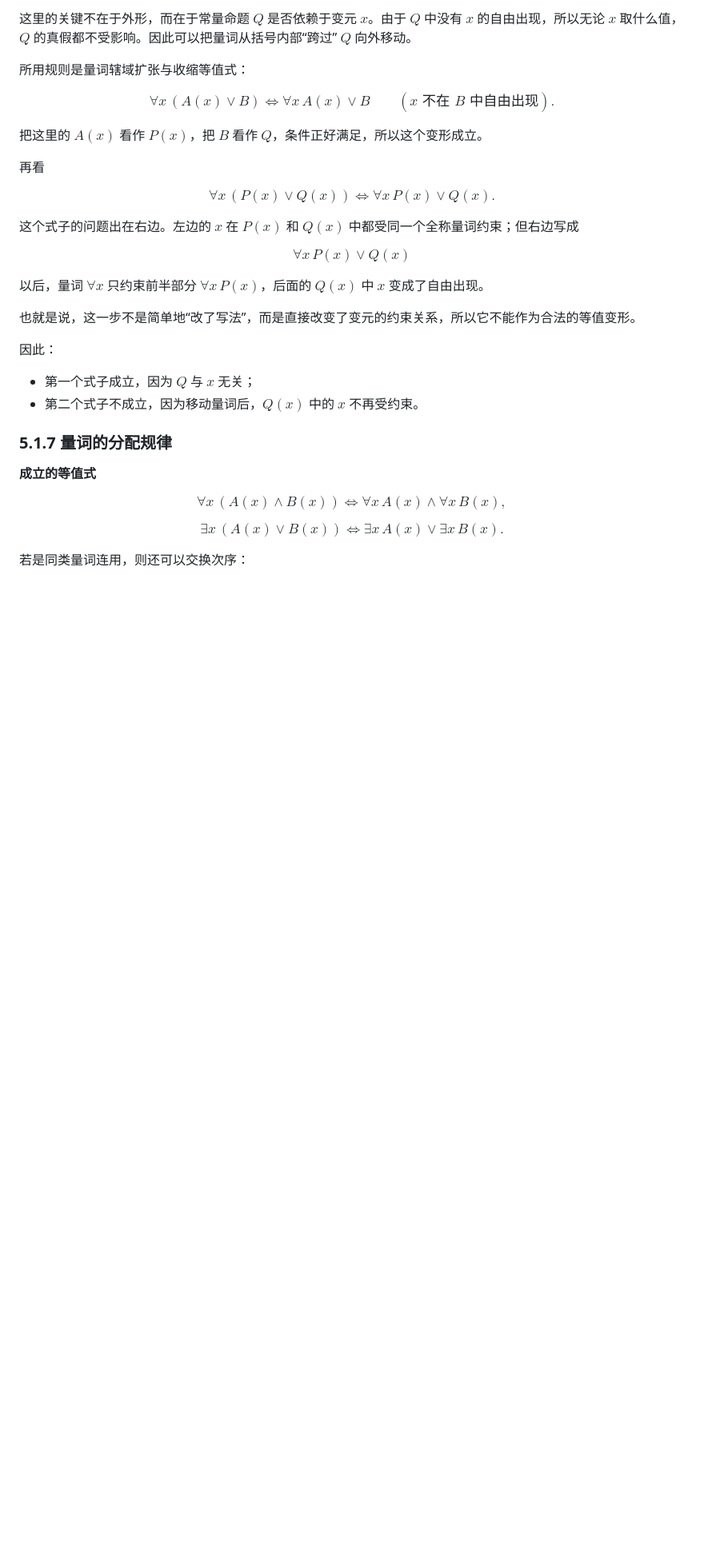
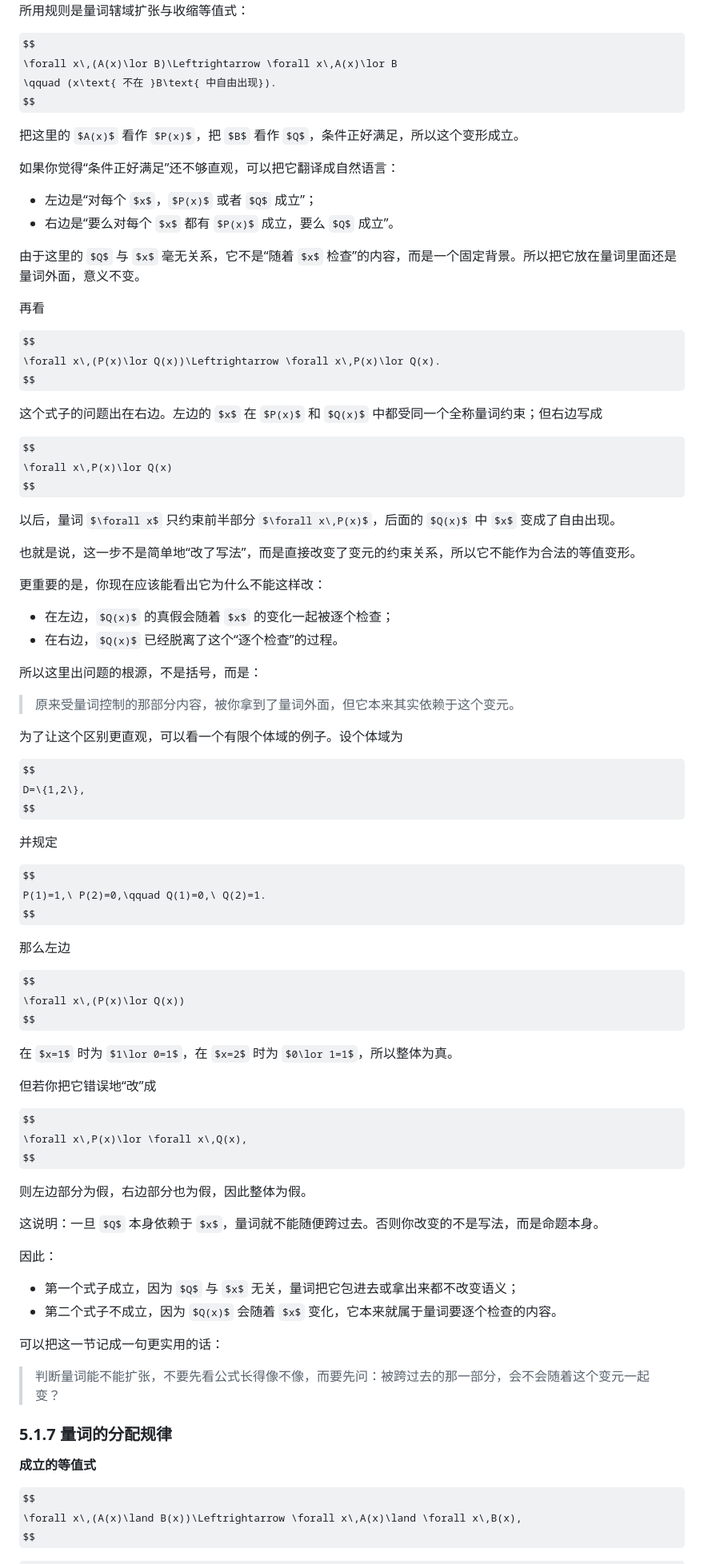
Before and after one commit to hajimiHenry/Obsidian_study, a Markdown page: mathematical_logics/第5章-一阶逻辑等值演算与推理.md, the part around one of its changes. Shown at 80% size. Rendered like a GitHub page; some formulas as TeX source; blank space fills up the shorter version.

```diff
--- a/mathematical_logics/第5章-一阶逻辑等值演算与推理.md
+++ b/mathematical_logics/第5章-一阶逻辑等值演算与推理.md
@@ -417,6 +542,13 @@ $$
 
 把这里的 $A(x)$ 看作 $P(x)$，把 $B$ 看作 $Q$，条件正好满足，所以这个变形成立。
 
+如果你觉得“条件正好满足”还不够直观，可以把它翻译成自然语言：
+
+- 左边是“对每个 $x$，$P(x)$ 或者 $Q$ 成立”；
+- 右边是“要么对每个 $x$ 都有 $P(x)$ 成立，要么 $Q$ 成立”。
+
+由于这里的 $Q$ 与 $x$ 毫无关系，它不是“随着 $x$ 检查”的内容，而是一个固定背景。所以把它放在量词里面还是量词外面，意义不变。
+
 再看
 
 $$
@@ -433,10 +565,53 @@ $$
 
 也就是说，这一步不是简单地“改了写法”，而是直接改变了变元的约束关系，所以它不能作为合法的等值变形。
 
+更重要的是，你现在应该能看出它为什么不能这样改：
+
+- 在左边，$Q(x)$ 的真假会随着 $x$ 的变化一起被逐个检查；
+- 在右边，$Q(x)$ 已经脱离了这个“逐个检查”的过程。
+
+所以这里出问题的根源，不是括号，而是：
+
+> 原来受量词控制的那部分内容，被你拿到了量词外面，但它本来其实依赖于这个变元。
+
+为了让这个区别更直观，可以看一个有限个体域的例子。设个体域为
+
+$$
+D=\{1,2\},
+$$
+
+并规定
+
+$$
+P(1)=1,\ P(2)=0,\qquad Q(1)=0,\ Q(2)=1.
+$$
+
+那么左边
+
+$$
+\forall x\,(P(x)\lor Q(x))
+$$
+
+在 $x=1$ 时为 $1\lor 0=1$，在 $x=2$ 时为 $0\lor 1=1$，所以整体为真。
+
+但若你把它错误地“改”成
+
+$$
+\forall x\,P(x)\lor \forall x\,Q(x),
+$$
+
+则左边部分为假，右边部分也为假，因此整体为假。
+
+这说明：一旦 $Q$ 本身依赖于 $x$，量词就不能随便跨过去。否则你改变的不是写法，而是命题本身。
+
 因此：
 
-- 第一个式子成立，因为 $Q$ 与 $x$ 无关；
-- 第二个式子不成立，因为移动量词后，$Q(x)$ 中的 $x$ 不再受约束。
+- 第一个式子成立，因为 $Q$ 与 $x$ 无关，量词把它包进去或拿出来都不改变语义；
+- 第二个式子不成立，因为 $Q(x)$ 会随着 $x$ 变化，它本来就属于量词要逐个检查的内容。
+
+可以把这一节记成一句更实用的话：
+
+> 判断量词能不能扩张，不要先看公式长得像不像，而要先问：被跨过去的那一部分，会不会随着这个变元一起变？
 
 ### 5.1.7 量词的分配规律
 
```
Also changed, not shown: other parts of mathematical_logics/第5章-一阶逻辑等值演算与推理.md (+129 -4 lines).
